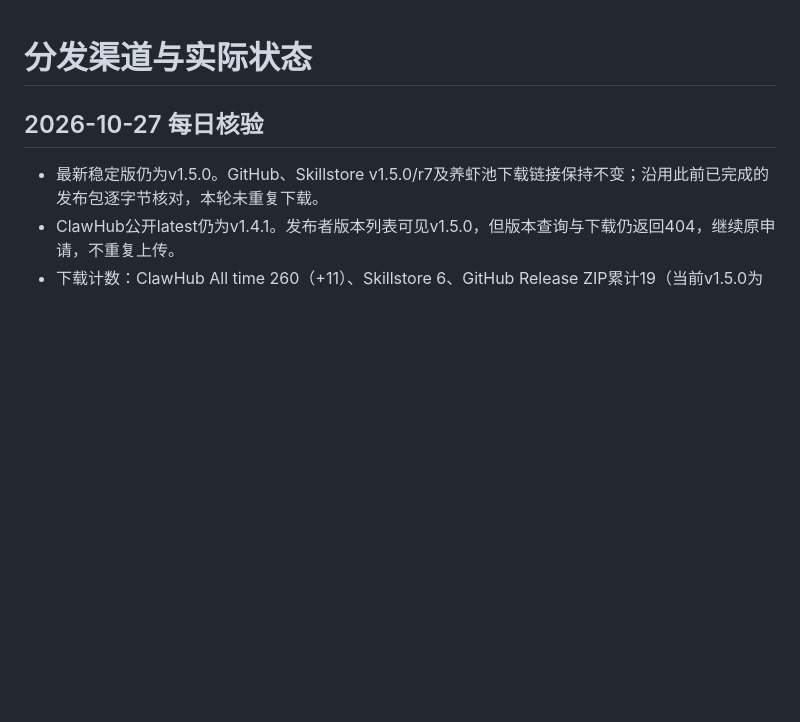
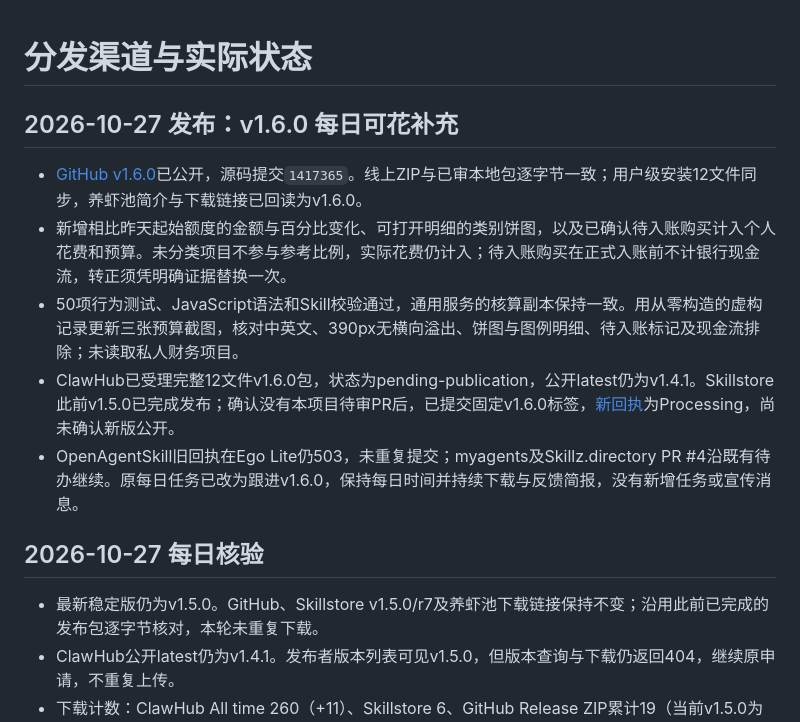
Before and after one commit to JasonHMY/personal-finance-visualizer, a Markdown page: docs/distribution.zh-CN.md, the part around the change. GitHub-like rendering; blank space fills up the shorter version.

```diff
--- a/docs/distribution.zh-CN.md
+++ b/docs/distribution.zh-CN.md
@@ -1,4 +1,12 @@
 # 分发渠道与实际状态
+
+## 2026-10-27 发布：v1.6.0 每日可花补充
+
+- [GitHub v1.6.0](https://github.com/JasonHMY/personal-finance-visualizer/releases/tag/v1.6.0)已公开，源码提交`1417365`。线上ZIP与已审本地包逐字节一致；用户级安装12文件同步，养虾池简介与下载链接已回读为v1.6.0。
+- 新增相比昨天起始额度的金额与百分比变化、可打开明细的类别饼图，以及已确认待入账购买计入个人花费和预算。未分类项目不参与参考比例，实际花费仍计入；待入账购买在正式入账前不计银行现金流，转正须凭明确证据替换一次。
+- 50项行为测试、JavaScript语法和Skill校验通过，通用服务的核算副本保持一致。用从零构造的虚构记录更新三张预算截图，核对中英文、390px无横向溢出、饼图与图例明细、待入账标记及现金流排除；未读取私人财务项目。
+- ClawHub已受理完整12文件v1.6.0包，状态为pending-publication，公开latest仍为v1.4.1。Skillstore此前v1.5.0已完成发布；确认没有本项目待审PR后，已提交固定v1.6.0标签，[新回执](https://skillstore.io/submissions/caf46fa0-d262-46be-974b-e5fc7220bdf9)为Processing，尚未确认新版公开。
+- OpenAgentSkill旧回执在Ego Lite仍503，未重复提交；myagents及Skillz.directory PR #4沿既有待办继续。原每日任务已改为跟进v1.6.0，保持每日时间并持续下载与反馈简报，没有新增任务或宣传消息。
 
 ## 2026-10-27 每日核验
 
```
Also changed, not shown: docs/distribution.md (+8 -0 lines).
